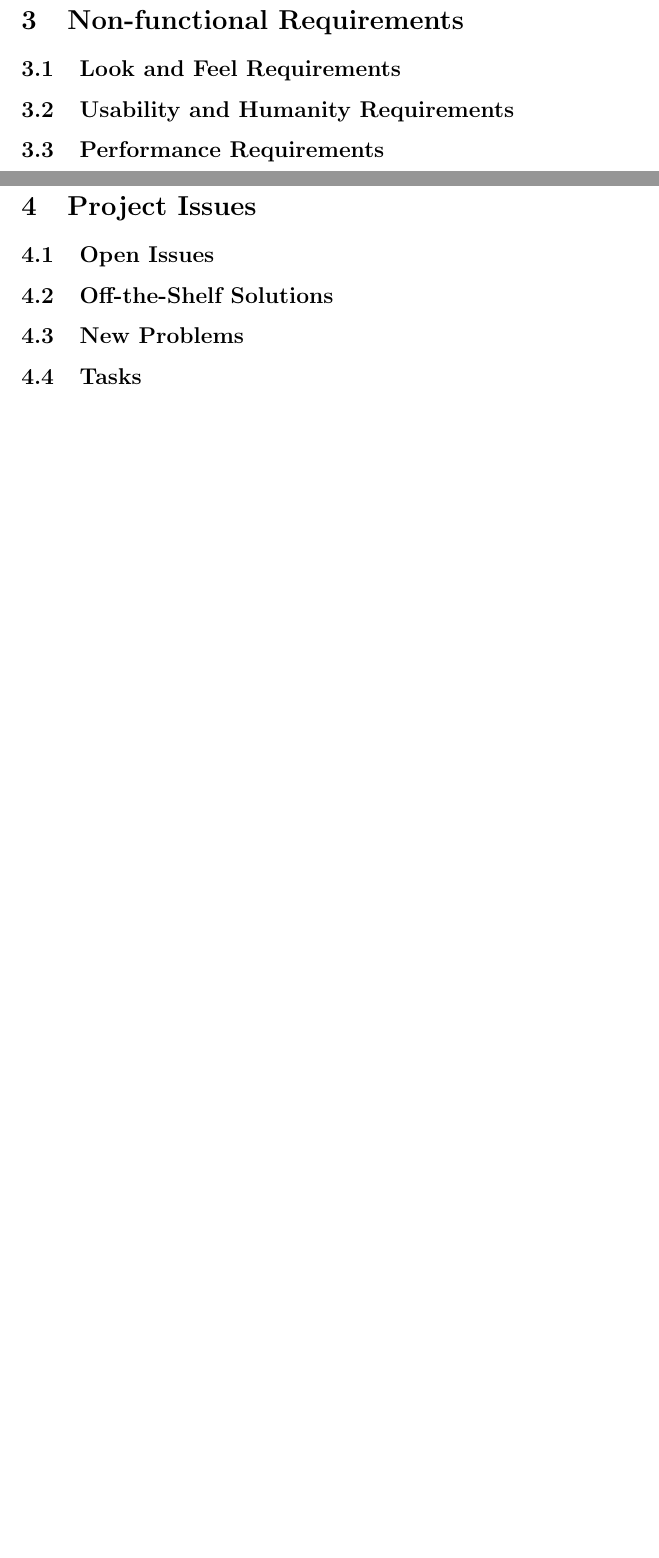
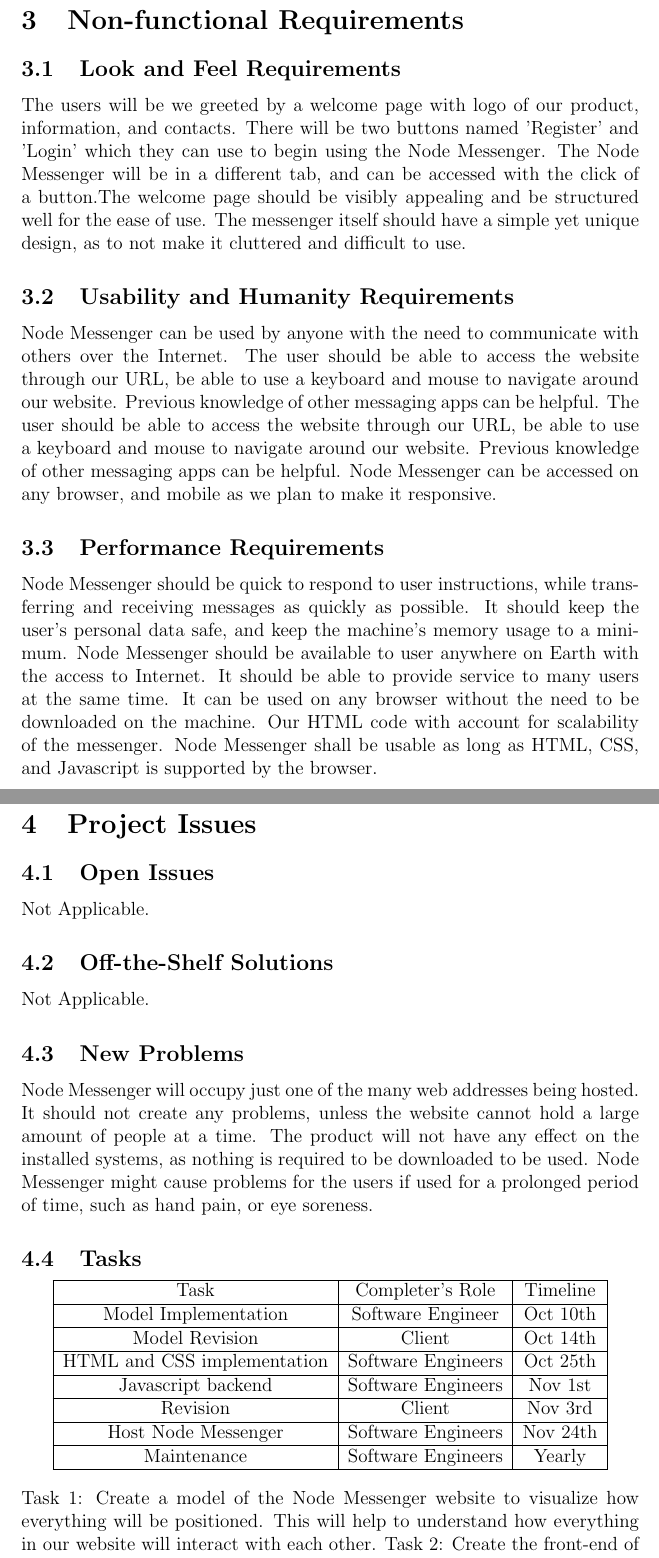
Before and after one commit to elemaryo/NodeMessenger, a LaTeX document (Doc/SRS/SRS.tex): two parts of pages 6 and 7 of 8 before the commit and two parts of pages 6 and 8 of 10 after it, joined at a grey line, cut so that both start at the same text, the shorter picture padded with empty space. Compiled offline with pdfLaTeX.

Commit message:
Changes to SRS document

```diff
--- a/Doc/SRS/SRS.tex
+++ b/Doc/SRS/SRS.tex
@@ -87,9 +87,10 @@
     \section{Non-functional Requirements}
 
     	\subsection{Look and Feel Requirements}
+    	The users will be we greeted by a welcome page with logo of our product, information, and contacts. There will be two buttons named 'Register' and 'Login' which they can use to begin using the Node Messenger. The Node Messenger will be in a different tab, and can be accessed with the click of a button.The welcome page should be visibly appealing and be structured well for the ease of use. The messenger itself should have a simple yet unique design, as to not make it cluttered and difficult to use.
 
     	\subsection{Usability and Humanity Requirements}
-
+		Node Messenger can be used by anyone with the need to communicate with others over the Internet. The user should be able to access the website through our URL, be able to use a keyboard and mouse to navigate around our website. Previous knowledge of other messaging apps can be helpful. The user should be able to access the website through our URL, be able to use a keyboard and mouse to navigate around our website. Previous knowledge of other messaging apps can be helpful. Node Messenger can be accessed on any browser, and mobile as we plan to make it responsive.
     	\subsection{Performance Requirements}
-
+		Node Messenger should be quick to respond to user instructions, while transferring and receiving messages as quickly as possible. It should keep the user's personal data safe, and keep the machine's memory usage to a minimum. Node Messenger should be available to user anywhere on Earth with the access to Internet. It should be able to provide service to many users at the same time. It can be used on any browser without the need to be downloaded on the machine. Our HTML code with account for scalability of the messenger. Node Messenger shall be usable as long as HTML, CSS, and Javascript is supported by the browser.
     	\subsection{Operational and Environmental Requirements}
@@ -111,12 +110,37 @@
     \section{Project Issues}
 
     	\subsection{Open Issues}
+    	Not Applicable.
 
     	\subsection{Off-the-Shelf Solutions}
+    	Not Applicable.
 
     	\subsection{New Problems}
+    	Node Messenger will occupy just one of the many web addresses being hosted. It should not create any problems, unless the website cannot hold a large amount of people at a time. The product will not have any effect on the installed systems, as nothing is required to be downloaded to be used. Node Messenger might cause problems for the users if used for a prolonged period of time, such as hand pain, or eye soreness.
 
     	\subsection{Tasks}
+    	\begin{center}
+    		\begin{tabular}{|c|c|c|}
+    		\hline
+    		Task & Completer's Role & Timeline \\
+    		\hline
+    		Model Implementation & Software Engineer & Oct 10th \\
+    		\hline
+    		Model Revision & Client & Oct 14th \\
+    		\hline
+    		HTML and CSS implementation & Software Engineers & Oct 25th \\
+    		\hline
+    		Javascript backend & Software Engineers &  Nov 1st\\
+    		\hline
+    		Revision & Client & Nov 3rd \\
+    		\hline
+    		Host Node Messenger& Software Engineers & Nov 24th \\
+    		\hline
+    		Maintenance & Software Engineers & Yearly \\
+    		\hline
+    	\end{tabular}
+    	\end{center}
+		Task 1: Create a model of the Node Messenger website to visualize how everything will be positioned. This will help to understand how everything in our website will interact with each other. Task 2: Create the front-end of the website using HTML and CSS. Ensure the website is clean and visually appealing. Task 3: Create the back-end of the website using Javascript. Ensure all components of the messenger is fully functioning and creates the desired output. Task 4: Host the messaging app on a free web hosting site.
 
     	\subsection{Migration to the New Product}
 
```
Also changed, not shown: Doc/SRS/SRS.pdf, src/README.md (deleted), Doc/SRS/SRS.tex (14 more changed lines), 3 other files.
